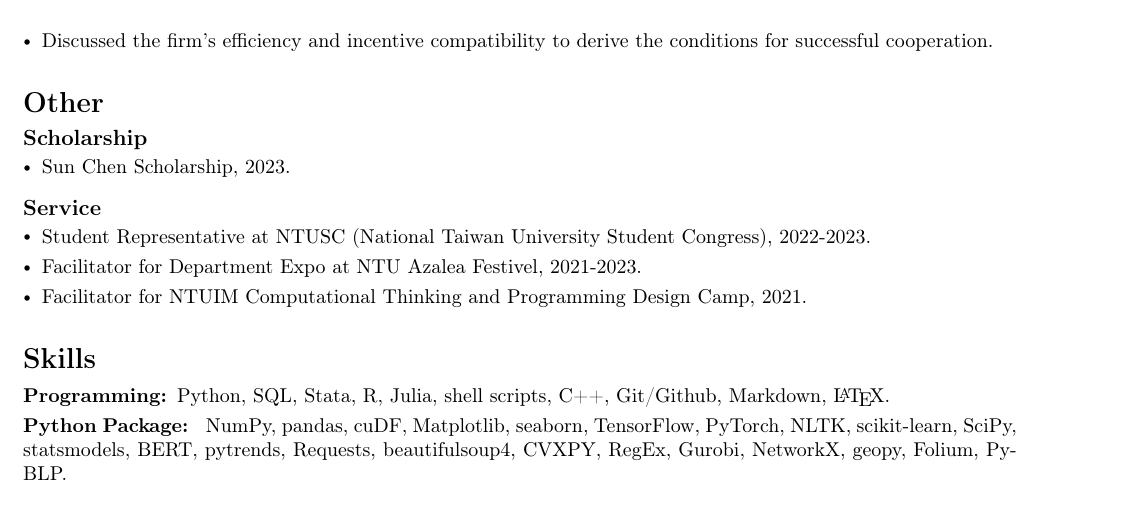
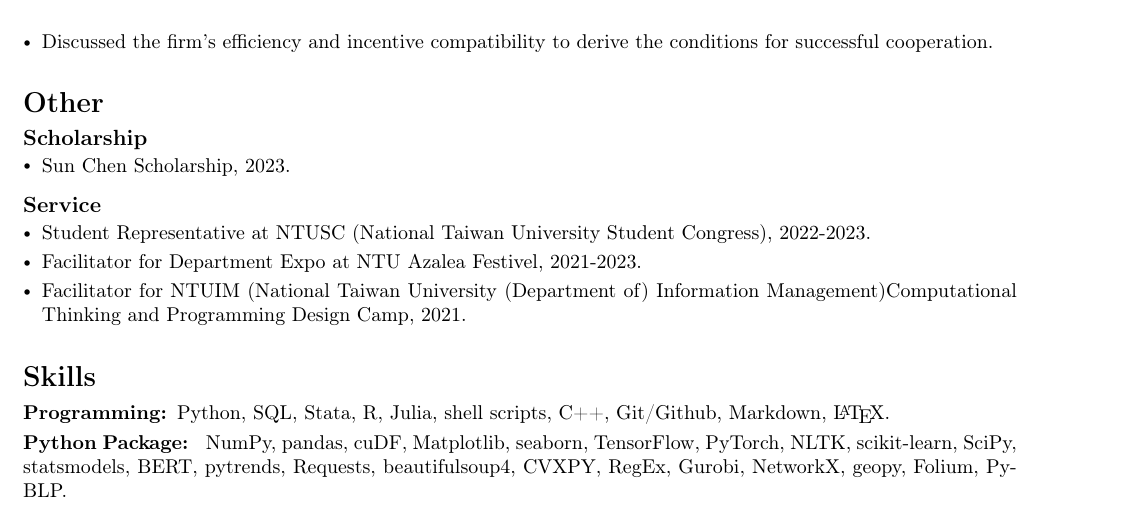
Before and after one commit to ujkuo/CV, a LaTeX CV (cv.tex, which reads other.tex): part of page 2 of 2, cut so that both start at the same text. Compiled offline with pdfLaTeX; a LaTeX package or settings file that is missing is left out.

Commit message:
add full name of NTUIM

```diff
--- a/other.tex
+++ b/other.tex
@@ -9,7 +9,7 @@
 \resumeItemListStart
 \resumeItem {Student Representative at NTUSC (National Taiwan University Student Congress), 2022-2023.}
 \resumeItem {Facilitator for Department Expo at NTU Azalea Festivel, 2021-2023.}
-\resumeItem {Facilitator for NTUIM Computational Thinking and Programming Design Camp, 2021.}
+\resumeItem {Facilitator for NTUIM (National Taiwan University (Department of) Information Management)Computational Thinking and Programming Design Camp, 2021.}
 \resumeItemListEnd
 
 
```
